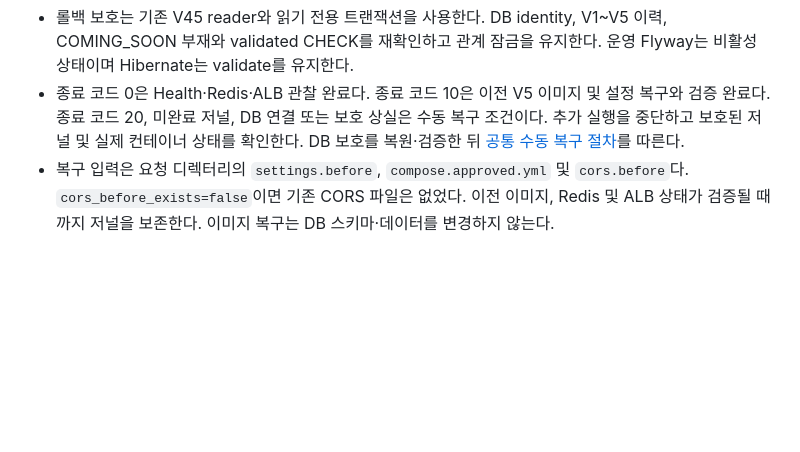
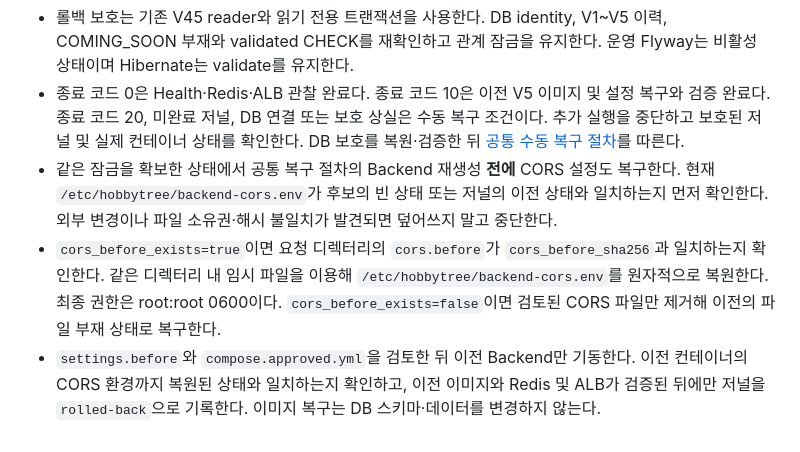
Before and after one commit to Kau-BugFree/hobby-tree-Backend, a Markdown page: docs/v5-cors-security-cutover.md, the part around the change. GitHub-like rendering; blank space fills up the shorter version.

Commit message:
docs: 이전 백엔드 기동 전 CORS 설정 복구 명시

```diff
--- a/docs/v5-cors-security-cutover.md
+++ b/docs/v5-cors-security-cutover.md
@@ -66,4 +66,6 @@ sudo /opt/hobbytree/v45-venv/bin/python -I -B \
 
 - 롤백 보호는 기존 V45 reader와 읽기 전용 트랜잭션을 사용한다. DB identity, V1~V5 이력, COMING_SOON 부재와 validated CHECK를 재확인하고 관계 잠금을 유지한다. 운영 Flyway는 비활성 상태이며 Hibernate는 validate를 유지한다.
 - 종료 코드 0은 Health·Redis·ALB 관찰 완료다. 종료 코드 10은 이전 V5 이미지 및 설정 복구와 검증 완료다. 종료 코드 20, 미완료 저널, DB 연결 또는 보호 상실은 수동 복구 조건이다. 추가 실행을 중단하고 보호된 저널 및 실제 컨테이너 상태를 확인한다. DB 보호를 복원·검증한 뒤 [공통 수동 복구 절차](ec2-image-deployment.md)를 따른다.
-- 복구 입력은 요청 디렉터리의 `settings.before`, `compose.approved.yml` 및 `cors.before`다. `cors_before_exists=false`이면 기존 CORS 파일은 없었다. 이전 이미지, Redis 및 ALB 상태가 검증될 때까지 저널을 보존한다. 이미지 복구는 DB 스키마·데이터를 변경하지 않는다.
+- 같은 잠금을 확보한 상태에서 공통 복구 절차의 Backend 재생성 **전에** CORS 설정도 복구한다. 현재 `/etc/hobbytree/backend-cors.env`가 후보의 빈 상태 또는 저널의 이전 상태와 일치하는지 먼저 확인한다. 외부 변경이나 파일 소유권·해시 불일치가 발견되면 덮어쓰지 말고 중단한다.
+- `cors_before_exists=true`이면 요청 디렉터리의 `cors.before`가 `cors_before_sha256`과 일치하는지 확인한다. 같은 디렉터리 내 임시 파일을 이용해 `/etc/hobbytree/backend-cors.env`를 원자적으로 복원한다. 최종 권한은 root:root 0600이다. `cors_before_exists=false`이면 검토된 CORS 파일만 제거해 이전의 파일 부재 상태로 복구한다.
+- `settings.before`와 `compose.approved.yml`을 검토한 뒤 이전 Backend만 기동한다. 이전 컨테이너의 CORS 환경까지 복원된 상태와 일치하는지 확인하고, 이전 이미지와 Redis 및 ALB가 검증된 뒤에만 저널을 `rolled-back`으로 기록한다. 이미지 복구는 DB 스키마·데이터를 변경하지 않는다.
```
